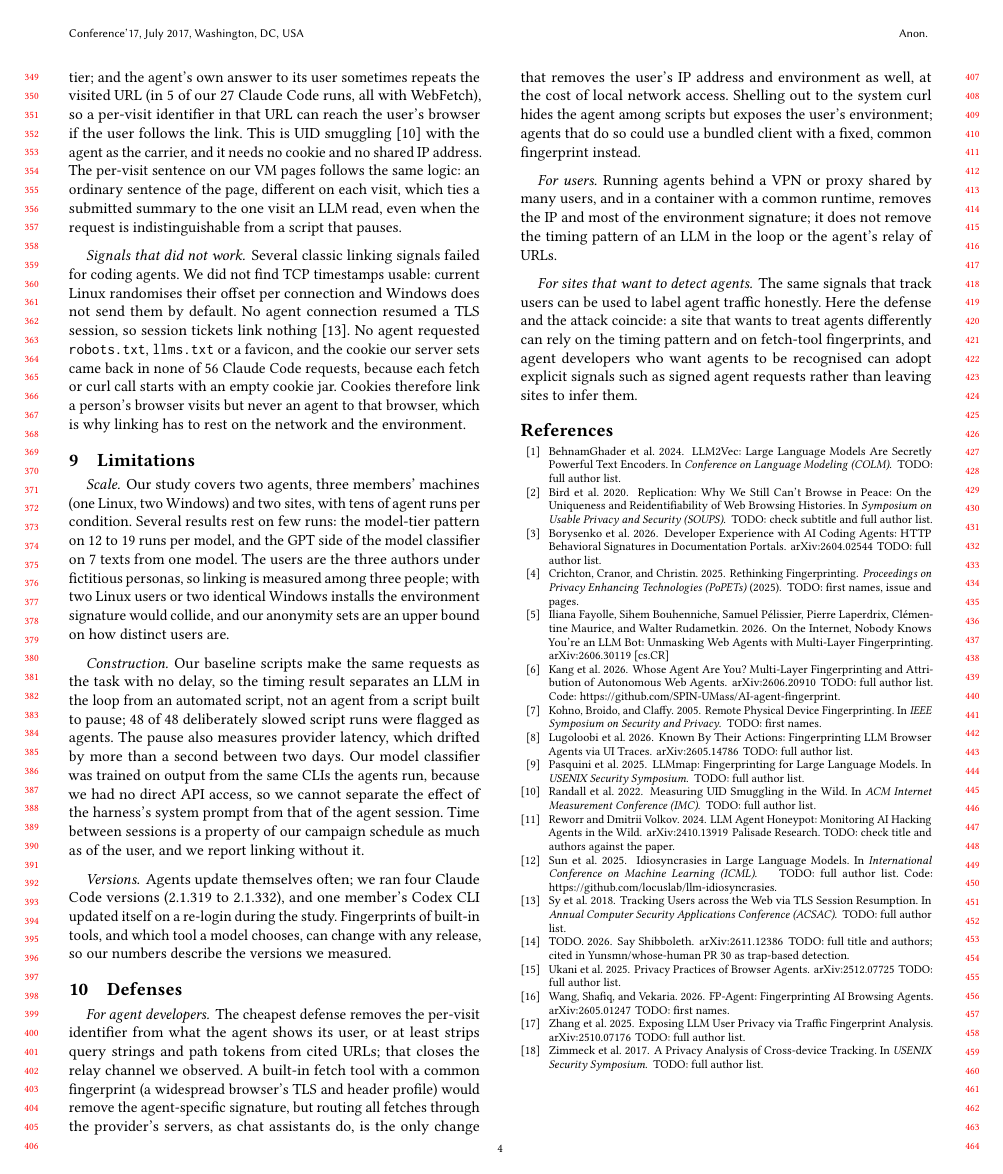
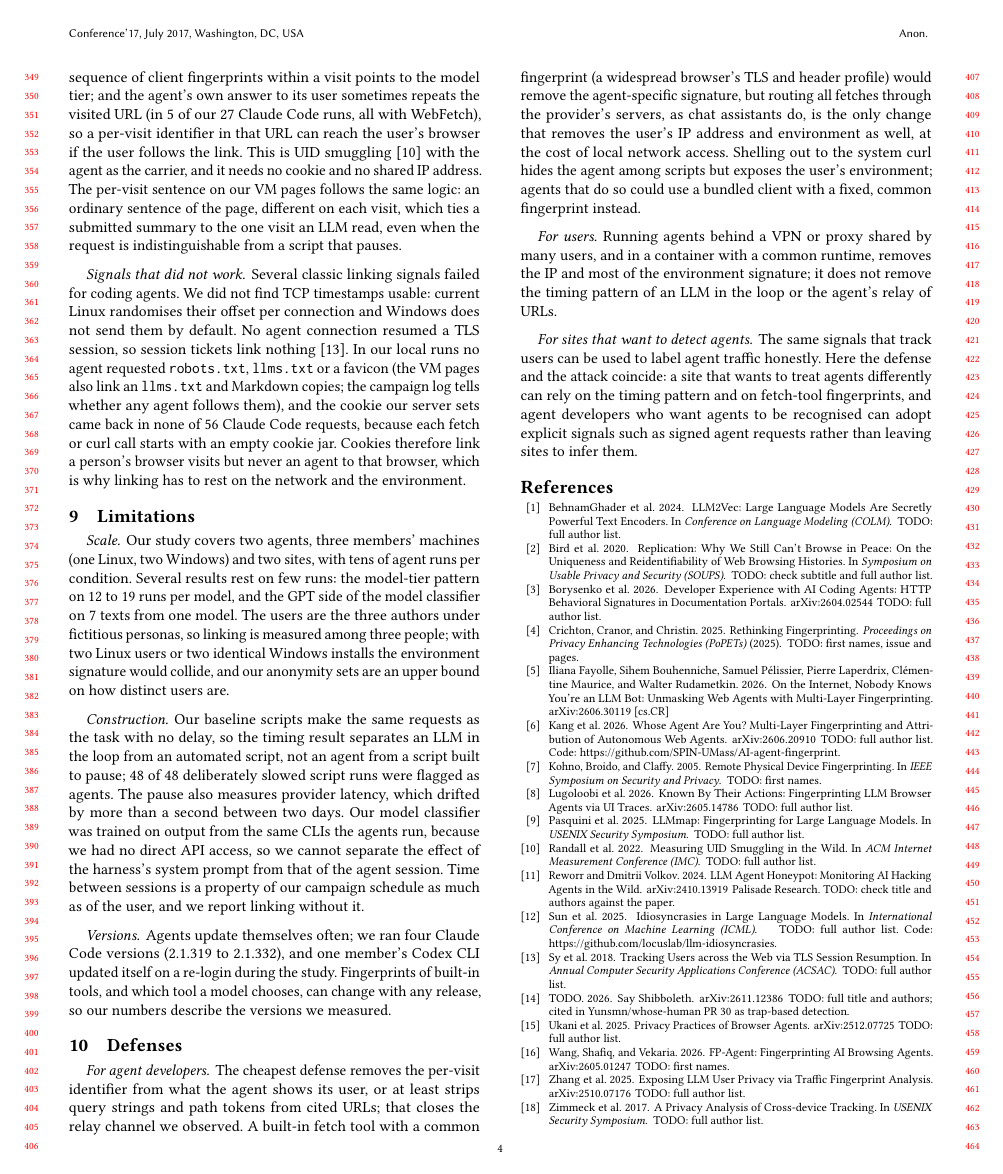
Before and after one commit to Yunsmn/whose-human, a LaTeX paper (paper/main.tex, which reads paper/sections/discussion.tex): page 4 of 4. Compiled offline with pdfLaTeX.

Commit message:
paper: Youssef's review: timing on Linux, Opus drift on one machine, side files rechecked on the VM

```diff
--- a/paper/sections/discussion.tex
+++ b/paper/sections/discussion.tex
@@ -27,8 +27,9 @@ to the one visit an LLM read, even when the request is indistinguishable from a
 \paragraph{Signals that did not work.} Several classic linking signals failed for coding agents. We
 did not find TCP timestamps usable: current Linux randomises their offset per connection and Windows
 does not send them by default. No agent connection resumed a TLS session, so session tickets link
-nothing~\cite{sy2018tls}. No agent requested \texttt{robots.txt}, \texttt{llms.txt} or a favicon, and
-the cookie our server sets came back in none of 56 Claude Code requests, because each fetch or curl call
+nothing~\cite{sy2018tls}. In our local runs no agent requested \texttt{robots.txt}, \texttt{llms.txt} or a favicon
+(the VM pages also link an \texttt{llms.txt} and Markdown copies; the campaign log tells whether any
+agent follows them), and the cookie our server sets came back in none of 56 Claude Code requests, because each fetch or curl call
 starts with an empty cookie jar. Cookies therefore link a person's browser visits but never an agent to
 that browser, which is why linking has to rest on the network and the environment.
 
```
Also changed, not shown: paper/sections/harness.tex (+2 -2 lines).
